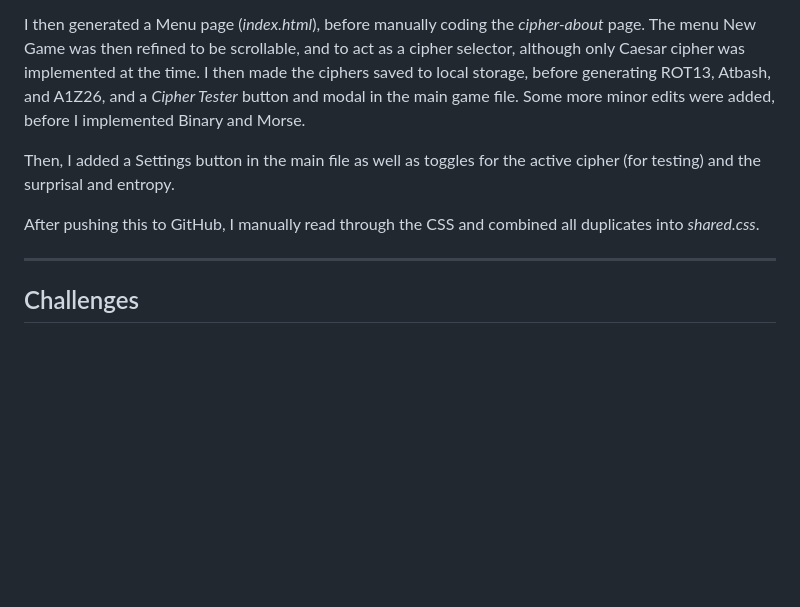
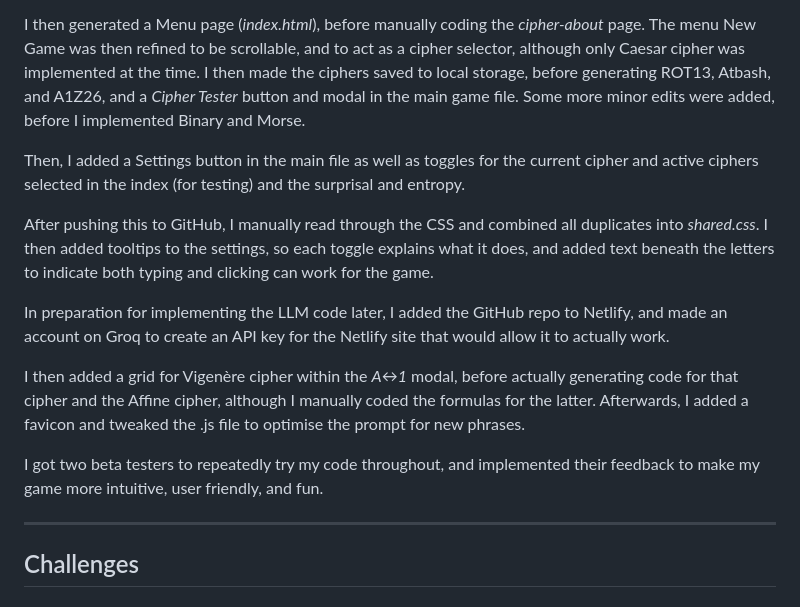
Before and after one commit to veryze/cipher-hangman, a Markdown page: README.md, the part around the change. Drawn GitHub-style; blank space fills up the shorter version.

Commit message:
temp readme

```diff
--- a/README.md
+++ b/README.md
@@ -89,9 +89,15 @@ I first used OpenCode to initialise the main _cipher-hangman.html_ file (with on
 
 I then generated a Menu page (_index.html_), before manually coding the _cipher-about_ page. The menu New Game was then refined to be scrollable, and to act as a cipher selector, although only Caesar cipher was implemented at the time. I then made the ciphers saved to local storage, before generating ROT13, Atbash, and A1Z26, and a _Cipher Tester_ button and modal in the main game file. Some more minor edits were added, before I implemented Binary and Morse.
 
-Then, I added a Settings button in the main file as well as toggles for the active cipher (for testing) and the surprisal and entropy.
+Then, I added a Settings button in the main file as well as toggles for the current cipher and active ciphers selected in the index (for testing) and the surprisal and entropy.
 
-After pushing this to GitHub, I manually read through the CSS and combined all duplicates into _shared.css_.
+After pushing this to GitHub, I manually read through the CSS and combined all duplicates into _shared.css_. I then added tooltips to the settings, so each toggle explains what it does, and added text beneath the letters to indicate both typing and clicking can work for the game.
+
+In preparation for implementing the LLM code later, I added the GitHub repo to Netlify, and made an account on Groq to create an API key for the Netlify site that would allow it to actually work.
+
+I then added a grid for Vigenère cipher within the *A↔1* modal, before actually generating code for that cipher and the Affine cipher, although I manually coded the formulas for the latter. Afterwards, I added a favicon and tweaked the .js file to optimise the prompt for new phrases.
+
+I got two beta testers to repeatedly try my code throughout, and implemented their feedback to make my game more intuitive, user friendly, and fun.
 
 ---
 
```
